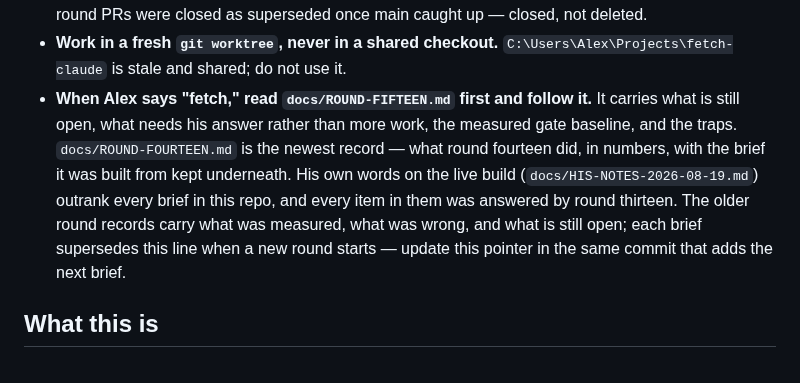
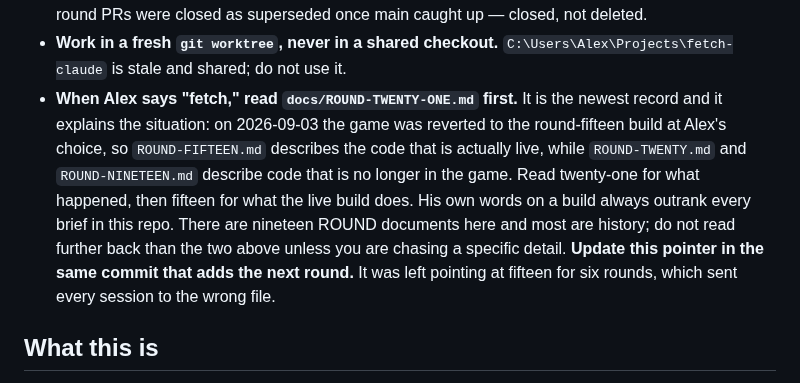
Before and after one commit to duplighost/fetch, a Markdown page: AGENTS.md, the part around the change. Drawn GitHub-style.

Commit message:
AGENTS.md: point say-fetch at round twenty-one, not fifteen
The pointer had been left on ROUND-FIFTEEN for six rounds, so every session
that started with the word "fetch" opened the wrong file. Round twenty-one is
the newest and explains why the live code is round fifteen's: the game was
reverted on 2026-09-03 at Alex's choice. Also says plainly that nineteen ROUND
documents exist and most are history.

Co-Authored-By: Claude Opus 5 <noreply@anthropic.com>

```diff
--- a/AGENTS.md
+++ b/AGENTS.md
@@ -25,16 +25,18 @@ the same commit.
   superseded once main caught up — closed, not deleted.
 - **Work in a fresh `git worktree`, never in a shared checkout.**
   `C:\Users\Alex\Projects\fetch-claude` is stale and shared; do not use it.
-- **When Alex says "fetch," read `docs/ROUND-FIFTEEN.md` first and follow it.**
-  It carries what is still open, what needs his answer rather than more work,
-  the measured gate baseline, and the traps. `docs/ROUND-FOURTEEN.md` is the
-  newest record — what round fourteen did, in numbers, with the brief it was
-  built from kept underneath. His own words on the live build
-  (`docs/HIS-NOTES-2026-08-19.md`) outrank every brief in this repo, and every
-  item in them was answered by round thirteen. The older round records carry
-  what was measured, what was wrong, and what is still open; each brief
-  supersedes this line when a new round starts — update this pointer in the same
-  commit that adds the next brief.
+- **When Alex says "fetch," read `docs/ROUND-TWENTY-ONE.md` first.** It is the
+  newest record and it explains the situation: on 2026-09-03 the game was
+  reverted to the round-fifteen build at Alex's choice, so `ROUND-FIFTEEN.md`
+  describes the code that is actually live, while `ROUND-TWENTY.md` and
+  `ROUND-NINETEEN.md` describe code that is no longer in the game. Read
+  twenty-one for what happened, then fifteen for what the live build does.
+  His own words on a build always outrank every brief in this repo.
+  There are nineteen ROUND documents here and most are history; do not read
+  further back than the two above unless you are chasing a specific detail.
+  **Update this pointer in the same commit that adds the next round.** It was
+  left pointing at fifteen for six rounds, which sent every session to the
+  wrong file.
 
 ## What this is
 
```
